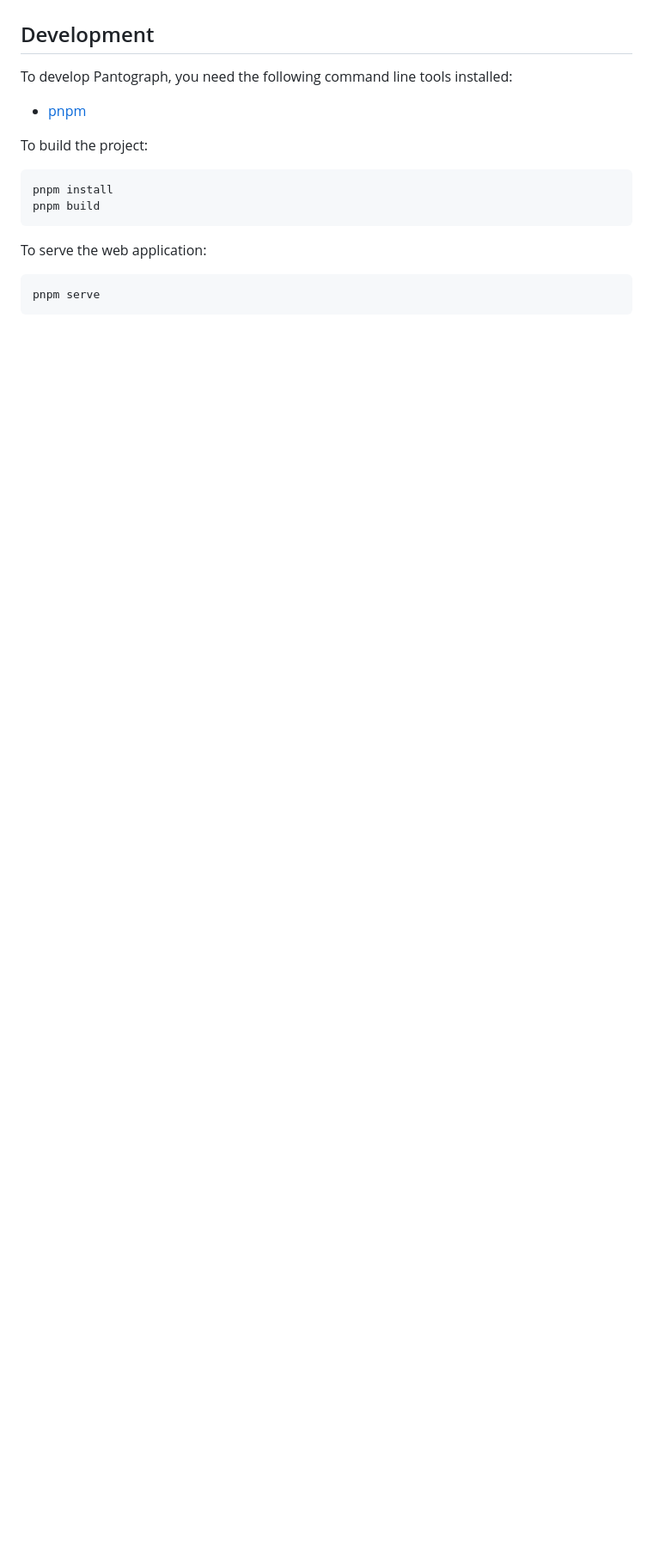
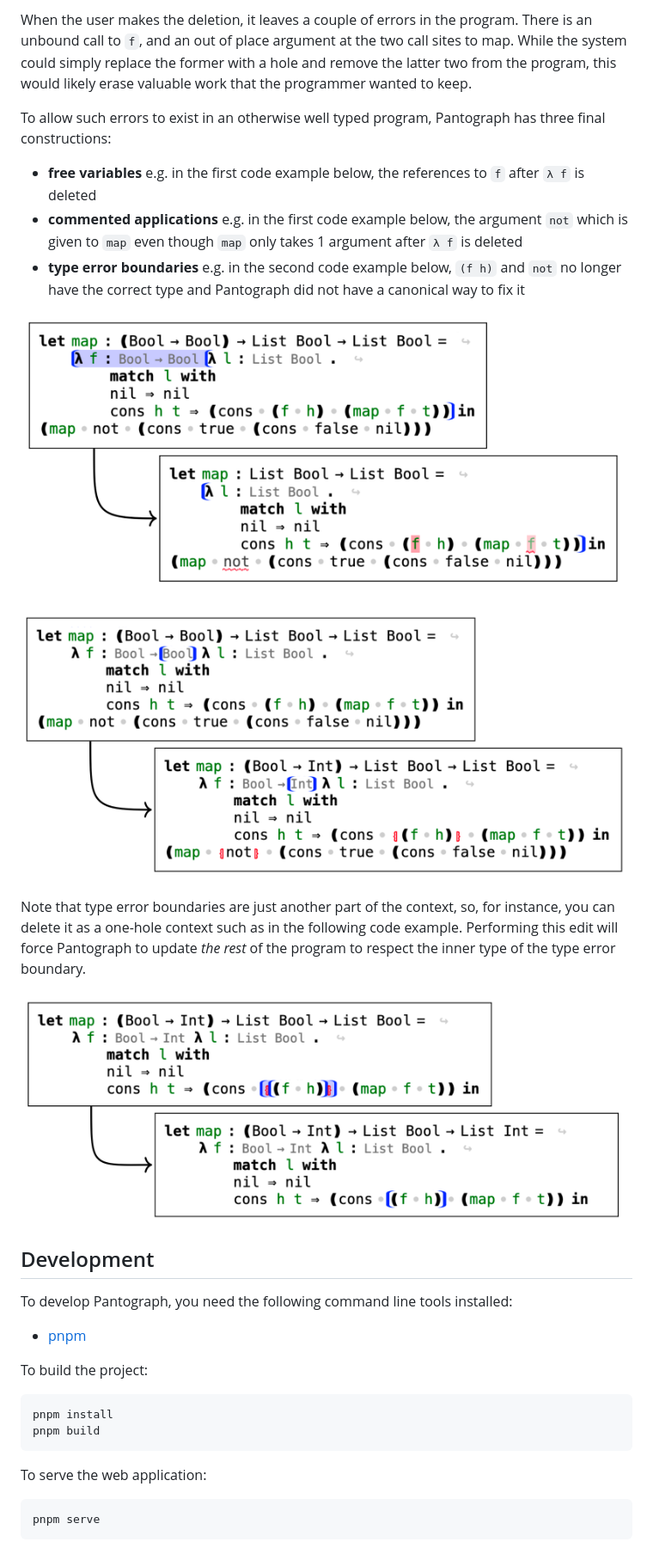
Before and after one commit to jeprinz/pantograph, a Markdown page: README.md, the part around the change printed below. Shown: that part at 86% size. GitHub-like rendering; pictures changed too: assets/map-3.png (added), assets/map-4.png (added), assets/map-5.png (added); blank space fills up the shorter version.

Commit message:
first draft of typed editing section -- mostly just summarizing intro of typed editing section of paper

```diff
--- a/README.md
+++ b/README.md
@@ -54,3 +68,17 @@ TODO
+When the user makes the deletion, it leaves a couple of errors in the program. There is an unbound call to `f`, and an out of place argument at the two call sites to map. While the system could simply replace the former with a hole and remove the latter two from the program, this would likely erase valuable work that the programmer wanted to keep.
+
+To allow such errors to exist in an otherwise well typed program, Pantograph has three final constructions:
+- **free variables** e.g. in the first code example below, the references to `f` after `λ f` is deleted
+- **commented applications** e.g. in the first code example below, the argument `not` which is given to `map` even though `map` only takes 1 argument after `λ f` is deleted
+- **type error boundaries** e.g. in the second code example below, `(f h)` and `not` no longer have the correct type and Pantograph did not have a canonical way to fix it
+
+![image](assets/map-3.png)
+
+![image](assets/map-4.png)
+
+Note that type error boundaries are just another part of the context, so, for instance, you can delete it as a one-hole context such as in the following code example. Performing this edit will force Pantograph to update _the rest_ of the program to respect the inner type of the type error boundary.
+
+![image](assets/map-5.png)
 
 ## Development
 
```
Also changed, not shown: other parts of README.md (+15 -1 lines), assets/map-1.png (added), assets/map-2.png (added).
